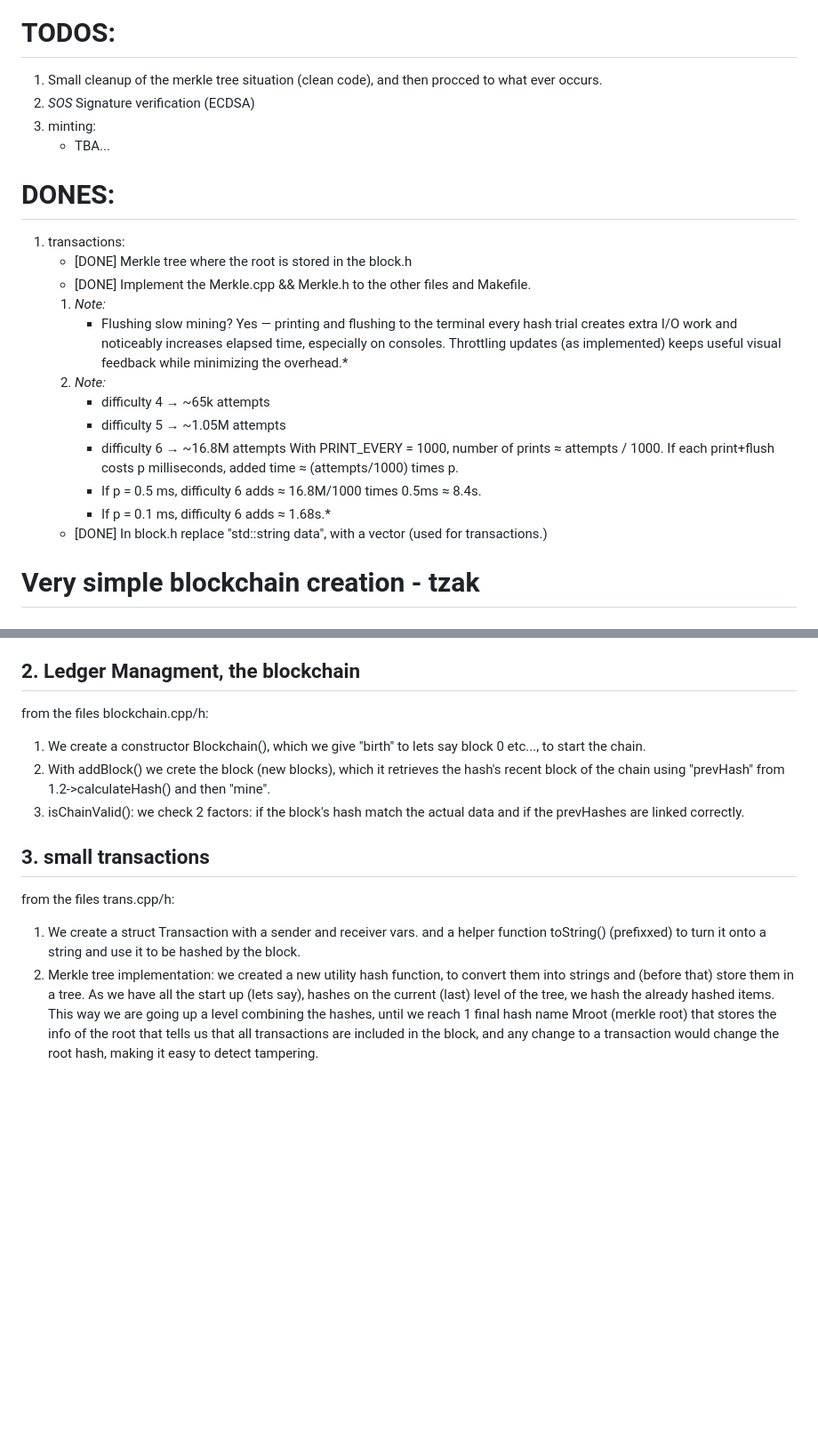
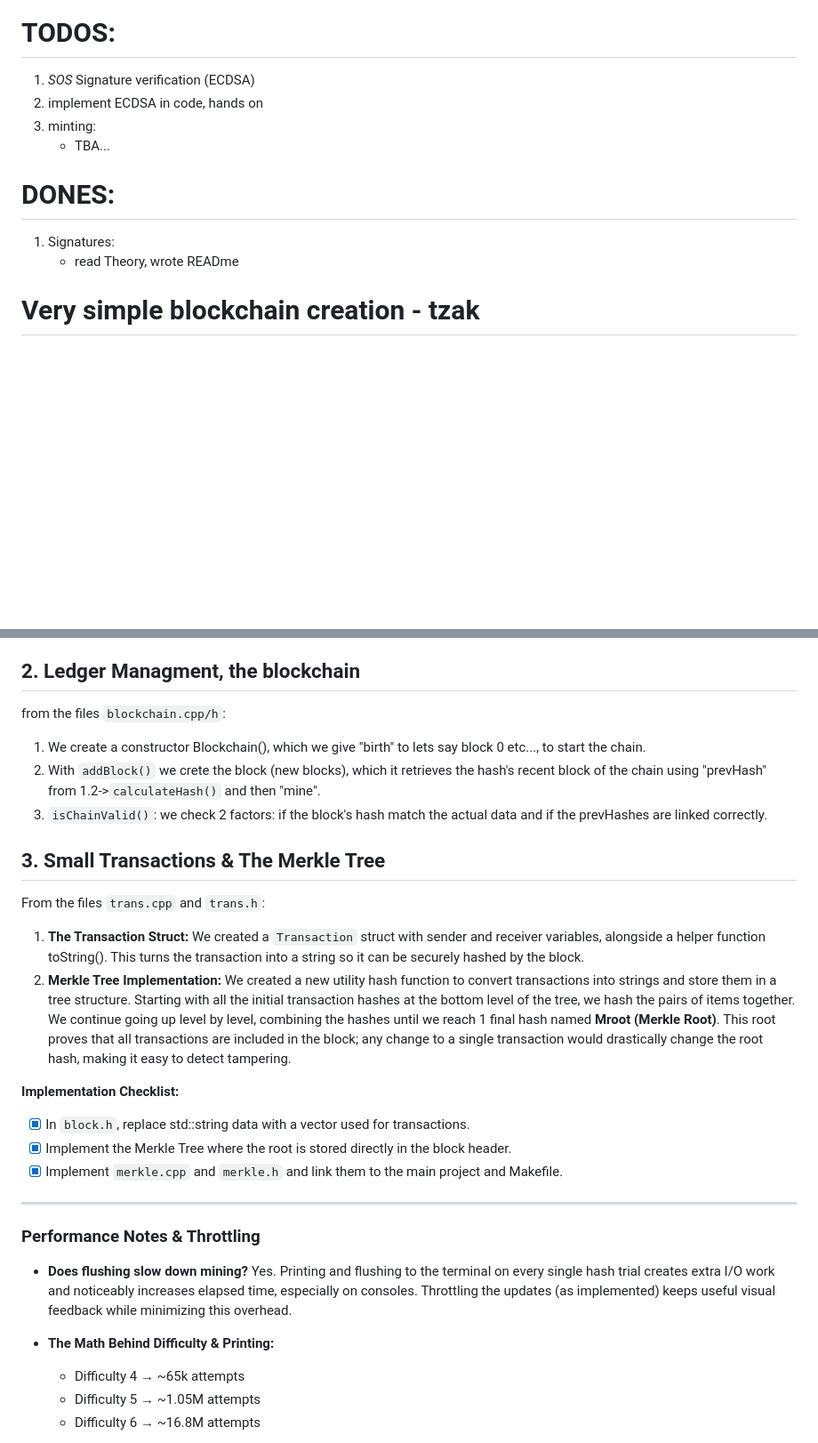
Before and after one commit to GSigioltzakis/Local-Blockchain, a Markdown page: README.md, 2 parts joined by grey strips. Shown at 89% size. GitHub-like rendering; blank space fills up the shorter version.

```diff
--- a/README.md
+++ b/README.md
@@ -3,25 +3,14 @@
 </p>
 
 # TODOS:
-1) Small cleanup of the merkle tree situation (clean code), and then procced to what ever occurs.
-2) *SOS* Signature verification (ECDSA)
-2) minting:
+1) *SOS* Signature verification (ECDSA)
+2) implement ECDSA in code, hands on
+0) minting:
     - TBA...
 
 # DONES:
-1) transactions:
-    - [DONE] Merkle tree where the root is stored in the block.h
-    - [DONE] Implement the Merkle.cpp && Merkle.h to the other files and Makefile.
-    1. *Note:*
-       - Flushing slow mining? Yes — printing and flushing to the terminal every hash trial creates extra I/O work and noticeably increases elapsed time, especially on consoles. Throttling updates (as implemented) keeps useful visual feedback while minimizing the overhead.*
-    2) *Note:*
-        - difficulty 4 → ~65k attempts
-        - difficulty 5 → ~1.05M attempts
-        - difficulty 6 → ~16.8M attempts
-        With PRINT_EVERY = 1000, number of prints ≈ attempts / 1000. If each print+flush costs p milliseconds, added time ≈ (attempts/1000) times p.
-        - If p = 0.5 ms, difficulty 6 adds ≈ 16.8M/1000 times 0.5ms ≈ 8.4s.
-        - If p = 0.1 ms, difficulty 6 adds ≈ 1.68s.*
-    - [DONE] In block.h replace "std::string data", with a vector (used for transactions.)
+1) Signatures:
+    - read Theory, wrote READme
 
 
 # Very simple blockchain creation - tzak
@@ -33,15 +22,26 @@ from the files block.cpp/h:
 3. We "mine" a block using proof of work (pc power) and calculating a hash until we finde 000XXXX...XXX, 4 zeros. Then we can say that we have a valid block.
 
 ## 2. Ledger Managment, the blockchain
-from the files blockchain.cpp/h:
+from the files `blockchain.cpp/h`:
 1. We create a constructor Blockchain(), which we give "birth" to lets say block 0 etc..., to start the chain.
-2. With addBlock() we crete the block (new blocks), which it retrieves the hash's recent block of the chain using "prevHash" from 1.2->calculateHash() and then "mine".
-3. isChainValid(): we check 2 factors: if the block's hash match the actual data and if the prevHashes are linked correctly.
+2. With `addBlock()` we crete the block (new blocks), which it retrieves the hash's recent block of the chain using "prevHash" from 1.2->`calculateHash()` and then "mine".
+3. `isChainValid()`: we check 2 factors: if the block's hash match the actual data and if the prevHashes are linked correctly.
 
-## 3. small transactions
-from the files trans.cpp/h:
-1. We create a struct Transaction with a sender and receiver vars. and a helper function toString() (prefixxed) to turn it onto a string and use it to be hashed by the block.
-2. Merkle tree implementation: we created a new utility hash function, to convert them into strings and (before that) store them in a tree. As we have all the start up (lets say), hashes on the current (last) level of the tree, we hash the already hashed items. This way we are going up a level combining the hashes, until we reach 1 final hash name Mroot (merkle root) that stores the info of the root that tells us that all transactions are included in the block, and any change to a transaction would change the root hash, making it easy to detect tampering.
+## 3. Small Transactions & The Merkle Tree
+From the files `trans.cpp` and `trans.h`:
 
+1. **The Transaction Struct:** We created a `Transaction` struct with sender and receiver variables, alongside a helper function toString(). This turns the transaction into a string so it can be securely hashed by the block.
+2. **Merkle Tree Implementation:** We created a new utility hash function to convert transactions into strings and store them in a tree structure. Starting with all the initial transaction hashes at the bottom level of the tree, we hash the pairs of items together. We continue going up level by level, combining the hashes until we reach 1 final hash named **Mroot (Merkle Root)**. This root proves that all transactions are included in the block; any change to a single transaction would drastically change the root hash, making it easy to detect tampering.
 
+**Implementation Checklist:**
+- [x] In `block.h`, replace std::string data with a vector used for transactions.
+- [x] Implement the Merkle Tree where the root is stored directly in the block header.
+- [x] Implement `merkle.cpp` and `merkle.h` and link them to the main project and Makefile.
+---
+### Performance Notes & Throttling
+* **Does flushing slow down mining?** Yes. Printing and flushing to the terminal on every single hash trial creates extra I/O work and noticeably increases elapsed time, especially on consoles. Throttling the updates (as implemented) keeps useful visual feedback while minimizing this overhead.
+* **The Math Behind Difficulty & Printing:**
+  - Difficulty 4 → ~65k attempts
+  - Difficulty 5 → ~1.05M attempts
+  - Difficulty 6 → ~16.8M attempts
 
```
Also changed, not shown: other parts of README.md (+31 -0 lines).
